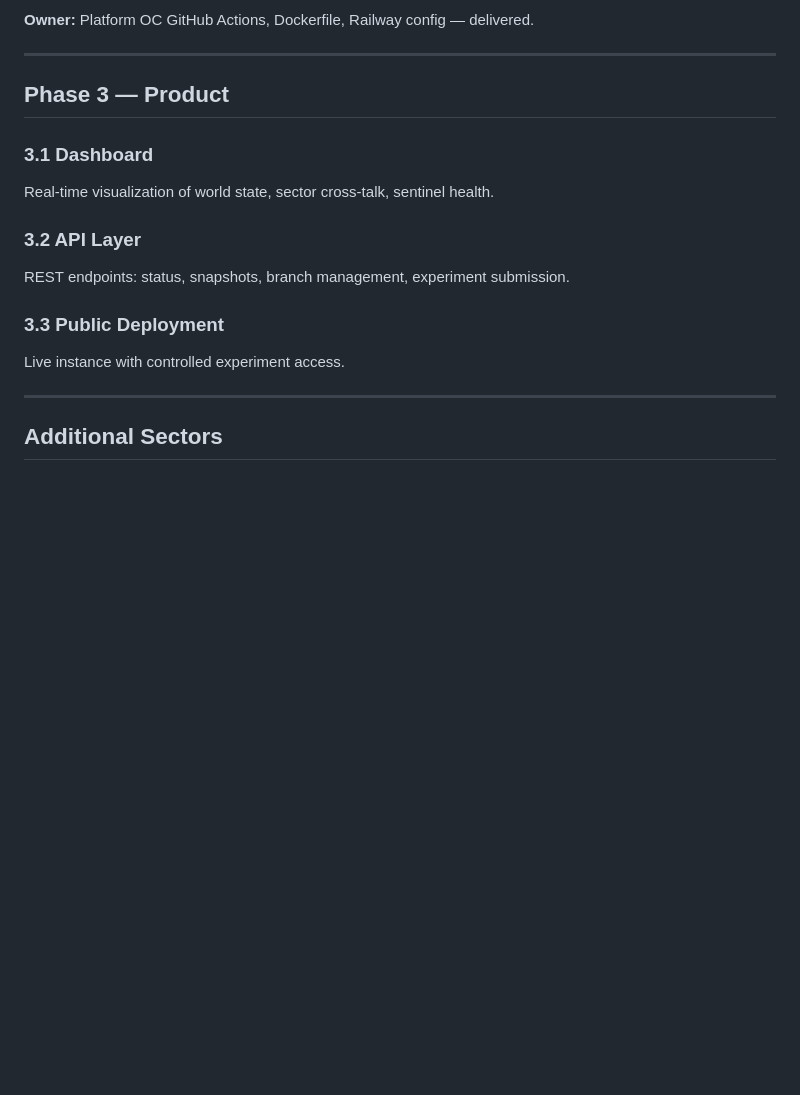
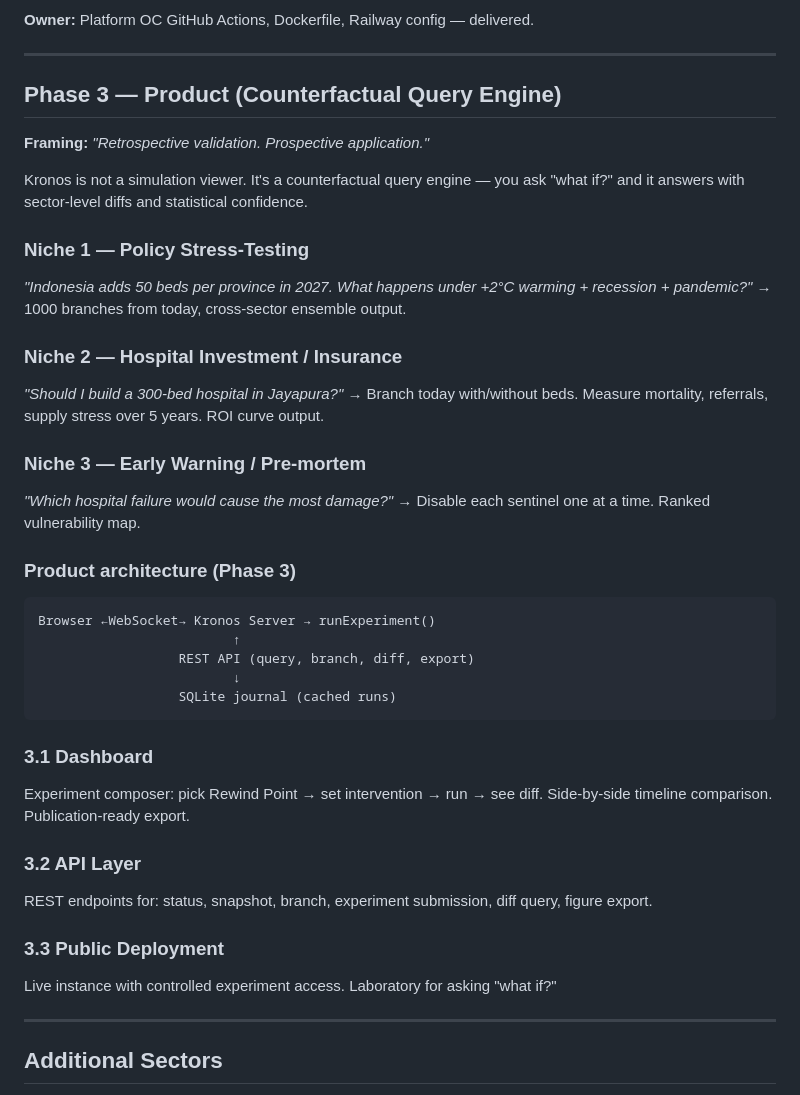
Before and after one commit to rikirinjani/Kronos-Engine, a Markdown page: ROADMAP.md, the part around the change. GitHub-like rendering; blank space fills up the shorter version.

Commit message:
Phase 3 vision: Counterfactual Query Engine. Retrospective validation. Prospective application.

````diff
--- a/ROADMAP.md
+++ b/ROADMAP.md
@@ -55,16 +55,41 @@ GitHub Actions, Dockerfile, Railway config — delivered.
 
 ---
 
-## Phase 3 — Product
+## Phase 3 — Product (Counterfactual Query Engine)
+
+**Framing:** *"Retrospective validation. Prospective application."*
+
+Kronos is not a simulation viewer. It's a counterfactual query engine — you ask "what if?" and it answers with sector-level diffs and statistical confidence.
+
+### Niche 1 — Policy Stress-Testing
+*"Indonesia adds 50 beds per province in 2027. What happens under +2°C warming + recession + pandemic?"*
+→ 1000 branches from today, cross-sector ensemble output.
+
+### Niche 2 — Hospital Investment / Insurance
+*"Should I build a 300-bed hospital in Jayapura?"*
+→ Branch today with/without beds. Measure mortality, referrals, supply stress over 5 years. ROI curve output.
+
+### Niche 3 — Early Warning / Pre-mortem
+*"Which hospital failure would cause the most damage?"*
+→ Disable each sentinel one at a time. Ranked vulnerability map.
+
+### Product architecture (Phase 3)
+```
+Browser ←WebSocket→ Kronos Server → runExperiment()
+                         ↑
+                  REST API (query, branch, diff, export)
+                         ↓
+                  SQLite journal (cached runs)
+```
 
 ### 3.1 Dashboard
-Real-time visualization of world state, sector cross-talk, sentinel health.
+Experiment composer: pick Rewind Point → set intervention → run → see diff. Side-by-side timeline comparison. Publication-ready export.
 
 ### 3.2 API Layer
-REST endpoints: status, snapshots, branch management, experiment submission.
+REST endpoints for: status, snapshot, branch, experiment submission, diff query, figure export.
 
 ### 3.3 Public Deployment
-Live instance with controlled experiment access.
+Live instance with controlled experiment access. Laboratory for asking "what if?"
 
 ---
 
````
